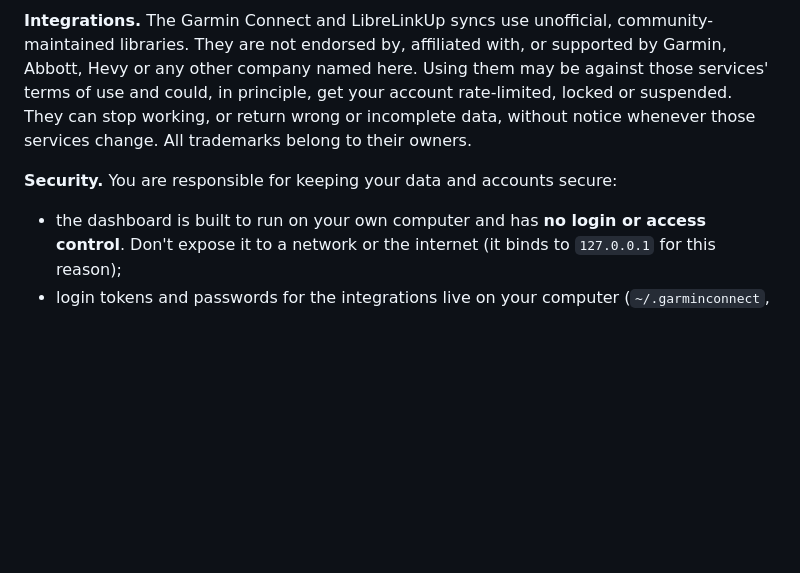
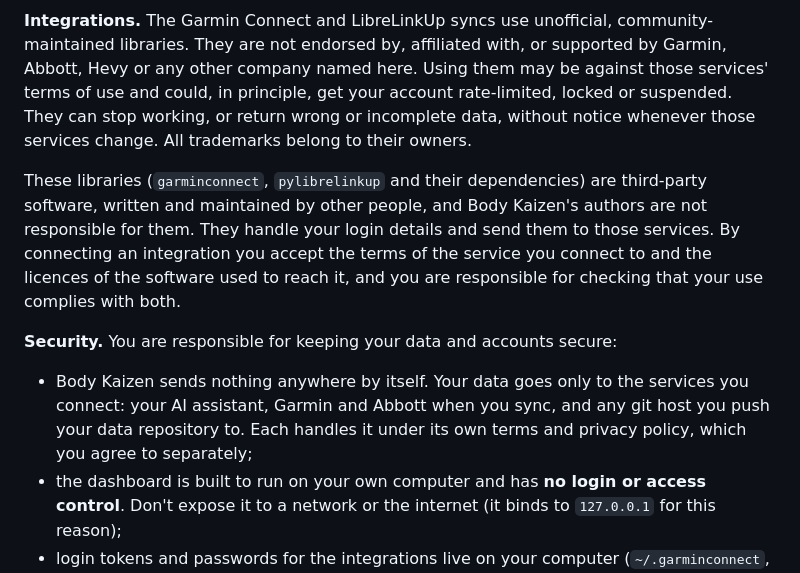
Before and after one commit to craigbennett1981/body-kaizen, a Markdown page: README.md, the part around the change. GitHub-like rendering; blank space fills up the shorter version.

Commit message:
Readme data and libraries 2 (#30)
* README: say where your data goes and that sync libraries are third-party software

Co-Authored-By: Claude Opus 5.5 <noreply@anthropic.com>

* Re-run CI

---------

Co-authored-by: Claude Opus 5.5 <noreply@anthropic.com>

```diff
--- a/README.md
+++ b/README.md
@@ -506,8 +506,17 @@ may be against those services' terms of use and could, in principle, get your ac
 suspended. They can stop working, or return wrong or incomplete data, without notice whenever those services
 change. All trademarks belong to their owners.
 
+These libraries (`garminconnect`, `pylibrelinkup` and their dependencies) are third-party software, written and
+maintained by other people, and Body Kaizen's authors are not responsible for them. They handle your login details
+and send them to those services. By connecting an integration you accept the terms of the service you connect to
+and the licences of the software used to reach it, and you are responsible for checking that your use complies
+with both.
+
 **Security.** You are responsible for keeping your data and accounts secure:
 
+- Body Kaizen sends nothing anywhere by itself. Your data goes only to the services you connect: your AI
+  assistant, Garmin and Abbott when you sync, and any git host you push your data repository to. Each handles it
+  under its own terms and privacy policy, which you agree to separately;
 - the dashboard is built to run on your own computer and has **no login or access control**. Don't expose it to a
   network or the internet (it binds to `127.0.0.1` for this reason);
 - login tokens and passwords for the integrations live on your computer (`~/.garminconnect`, your system
```
